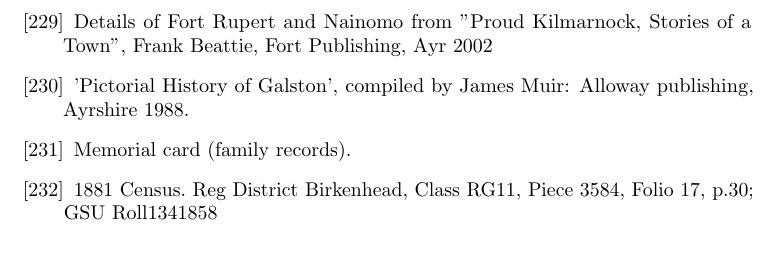
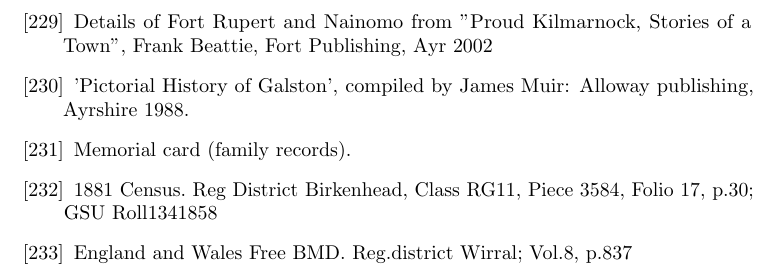
Before and after one commit to samwilson/cfb, a LaTeX book (main.tex, which reads bibliography.tex): part of page 53 of 55, cut so that both start at the same text. Compiled offline with pdfLaTeX.

Commit message:
Update bibliography.tex

```diff
--- a/bibliography.tex
+++ b/bibliography.tex
@@ -864,6 +864,12 @@
 \bibitem{CMacConnalBirth}
 	1881 Census. Reg District Birkenhead, Class RG11, Piece 3584, Folio 17, p.30; GSU Roll1341858
 
+\bibitem{JDBarkerBirth}
+	England and Wales Free BMD. Reg.district Wirral; Vol.8, p.837
+
+
+
+
 
 
 
```
